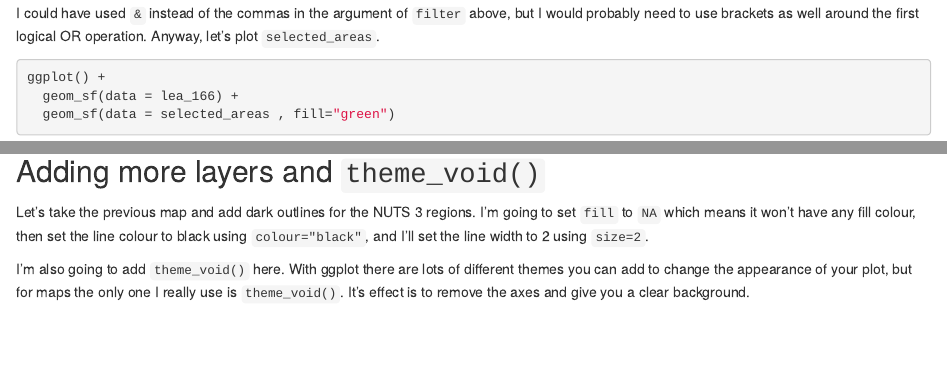
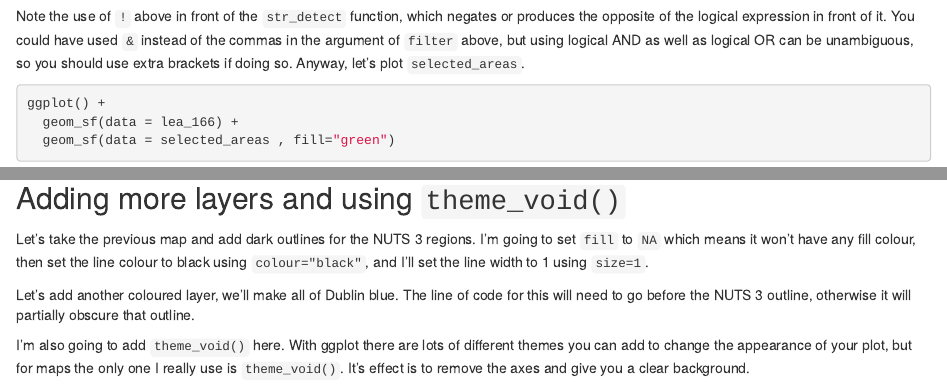
Before and after one commit to brendanjodowd/sdc_guide, an R Markdown document (index.Rmd): the page in a window 1100 px wide, from 2950 px down before the commit and from 2970 px down after it, and a second part further down, joined at a grey line. Rendered offline with R 4.5, knitr and Pandoc, with nearby package versions; some code elsewhere in the file could not run offline.

Commit message:
adding layers

````diff
--- a/index.Rmd
+++ b/index.Rmd
@@ -147,7 +147,7 @@ selected_areas <- lea_166 %>%
          ! str_detect(LEA , "Cork City"))
 ```
 
-I could have used ```&``` instead of the commas in the argument of ```filter``` above, but I would probably need to use brackets as well around the first logical OR operation. Anyway, let's plot ```selected_areas```.
+Note the use of ```!``` above in front of the ```str_detect``` function, which negates or produces the opposite of the logical expression in front of it. You could have used ```&``` instead of the commas in the argument of ```filter``` above, but using logical AND as well as logical OR can be unambiguous, so you should use extra brackets if doing so. Anyway, let's plot ```selected_areas```.
 
 ```{r second_green_plot , message=FALSE , results="hide"}
 ggplot() +
@@ -155,9 +155,11 @@ ggplot() +
   geom_sf(data = selected_areas , fill="green")
 ```
 
-## Adding more layers and ```theme_void()```
+## Adding more layers and using ```theme_void()```
 
-Let's take the previous map and add dark outlines for the NUTS 3 regions. I'm going to set ```fill``` to ```NA``` which means it won't have any fill colour, then set the line colour to black using ```colour="black"```, and I'll set the line width to 2 using ```size=2```.
+Let's take the previous map and add dark outlines for the NUTS 3 regions. I'm going to set ```fill``` to ```NA``` which means it won't have any fill colour, then set the line colour to black using ```colour="black"```, and I'll set the line width to 1 using ```size=1```.
+
+Let's add another coloured layer, we'll make all of Dublin blue. The line of code for this will need to go before the NUTS 3 outline, otherwise it will partially obscure that outline.
 
 I'm also going to add ```theme_void()``` here. With ggplot there are lots of different themes you can add to change the appearance of your plot, but for maps the only one I really use is ```theme_void()```. It's effect is to remove the axes and give you a clear background.
 
````
Also changed, not shown: index.Rmd (5 more changed lines), 2 other files.
